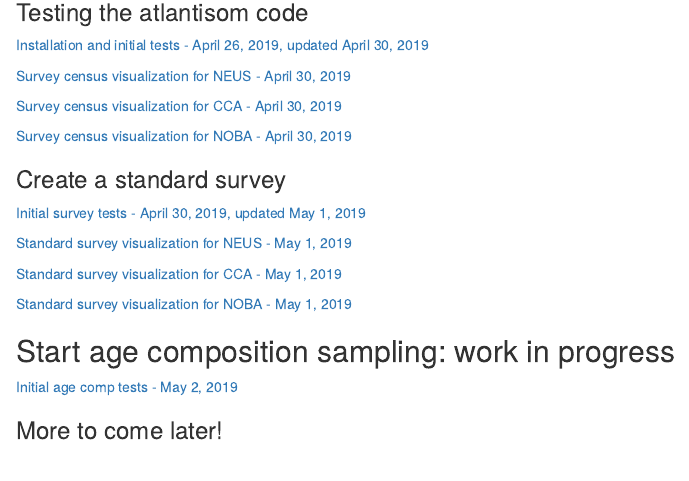
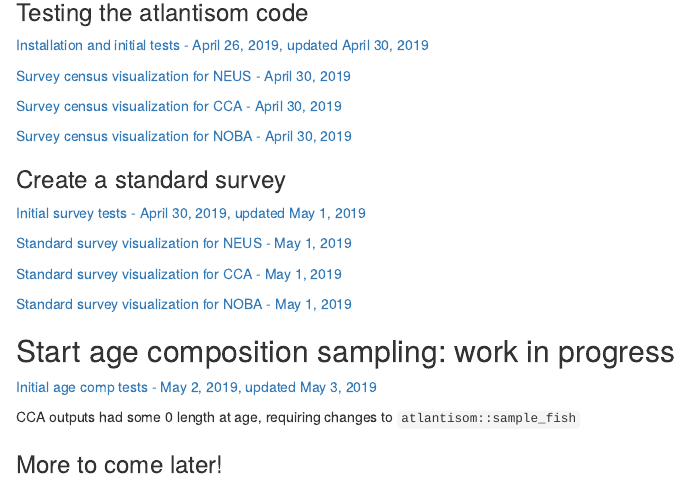
Before and after one commit to sgaichas/poseidon-dev, an R Markdown document (docs/index.Rmd): the page in a window 1100 px wide, from 130 px down. Rendered offline with R 4.5, knitr and Pandoc, with nearby package versions.

Commit message:
update index

```diff
--- a/docs/index.Rmd
+++ b/docs/index.Rmd
@@ -29,6 +29,8 @@ These pages document initial testing of the atlantisom package in development at
 
 ## Start age composition sampling: work in progress
 
-<a href="https://sgaichas.github.io/poseidon-dev/TrueLengthAgeCompTest.html" target="_blank">Initial age comp tests - May 2, 2019</a>
+<a href="https://sgaichas.github.io/poseidon-dev/TrueLengthAgeCompTest.html" target="_blank">Initial age comp tests - May 2, 2019, updated May 3, 2019</a>
+
+CCA outputs had some 0 length at age, requiring changes to `atlantisom::sample_fish`
 
 ### More to come later!
```
Also changed, not shown: 1 other file.
